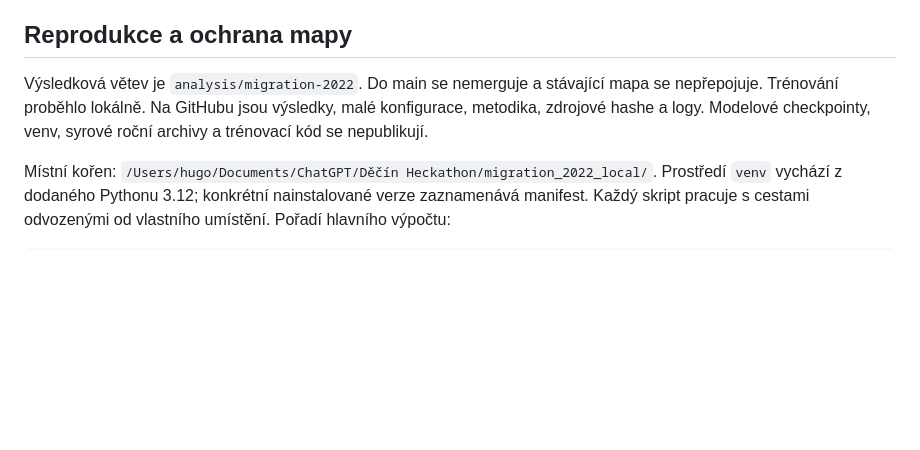
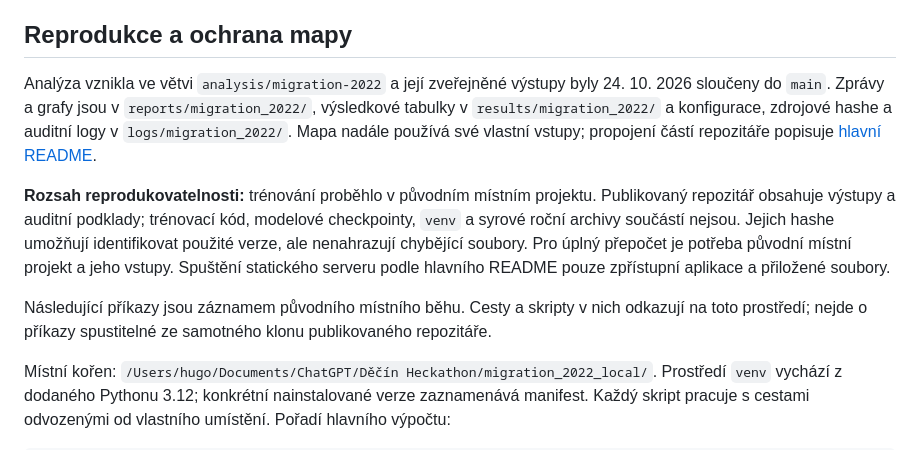
Before and after one commit to hphugosm/TT-Decin, a Markdown page: reports/migration_2022/METHODOLOGY.md, the part around the change. GitHub-like rendering; blank space fills up the shorter version.

```diff
--- a/reports/migration_2022/METHODOLOGY.md
+++ b/reports/migration_2022/METHODOLOGY.md
@@ -90,7 +90,11 @@ MV stav nelze odečíst od ročního toku. ČSÚ má pro zahrnutí DO podmínku
 
 ## Reprodukce a ochrana mapy
 
-Výsledková větev je `analysis/migration-2022`. Do main se nemerguje a stávající mapa se nepřepojuje. Trénování proběhlo lokálně. Na GitHubu jsou výsledky, malé konfigurace, metodika, zdrojové hashe a logy. Modelové checkpointy, venv, syrové roční archivy a trénovací kód se nepublikují.
+Analýza vznikla ve větvi `analysis/migration-2022` a její zveřejněné výstupy byly 24. 10. 2026 sloučeny do `main`. Zprávy a grafy jsou v `reports/migration_2022/`, výsledkové tabulky v `results/migration_2022/` a konfigurace, zdrojové hashe a auditní logy v `logs/migration_2022/`. Mapa nadále používá své vlastní vstupy; propojení částí repozitáře popisuje [hlavní README](../../README.md).
+
+**Rozsah reprodukovatelnosti:** trénování proběhlo v původním místním projektu. Publikovaný repozitář obsahuje výstupy a auditní podklady; trénovací kód, modelové checkpointy, `venv` a syrové roční archivy součástí nejsou. Jejich hashe umožňují identifikovat použité verze, ale nenahrazují chybějící soubory. Pro úplný přepočet je potřeba původní místní projekt a jeho vstupy. Spuštění statického serveru podle hlavního README pouze zpřístupní aplikace a přiložené soubory.
+
+Následující příkazy jsou záznamem původního místního běhu. Cesty a skripty v nich odkazují na toto prostředí; nejde o příkazy spustitelné ze samotného klonu publikovaného repozitáře.
 
 Místní kořen: `/Users/hugo/Documents/ChatGPT/Děčín Heckathon/migration_2022_local/`. Prostředí `venv` vychází z dodaného Pythonu 3.12; konkrétní nainstalované verze zaznamenává manifest. Každý skript pracuje s cestami odvozenými od vlastního umístění. Pořadí hlavního výpočtu:
 
```
Also changed, not shown: README.md (+65 -31 lines), prezentace/README.md (added, +65 -0 lines).
